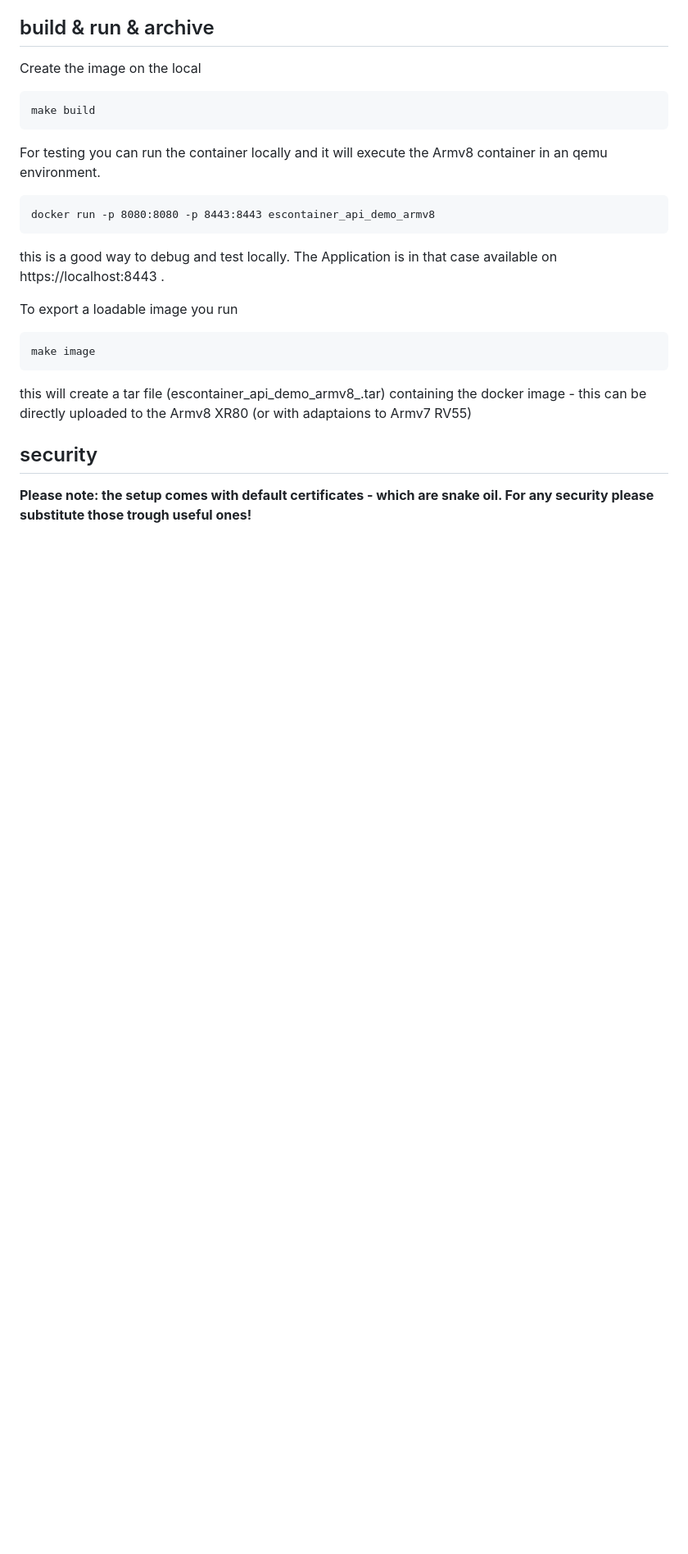
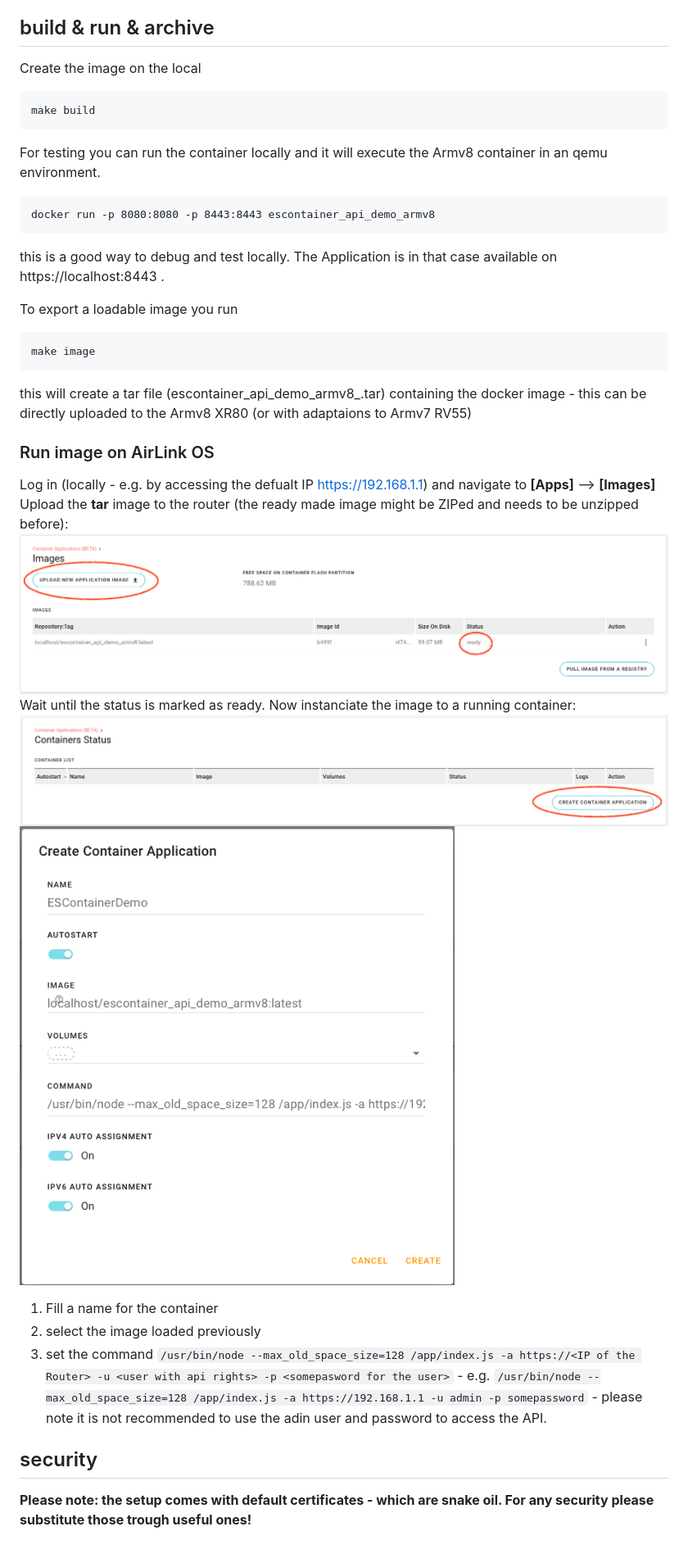
Before and after one commit to tseiman/ESContainerApiDemo, a Markdown page: README.md, the part around the change. Shown: that part at 82% size. Rendered like a GitHub page; pictures changed too: doc/container_creation2_screenshot.png (added), doc/container_creation_screenshot.png (added), doc/image_loading_screenshot.png (added); blank space fills up the shorter version.

Commit message:
updated documentation

````diff
--- a/README.md
+++ b/README.md
@@ -53,6 +53,21 @@ make image
 ```
 this will create a tar file (escontainer_api_demo_armv8_<date>.tar) containing the docker image - this can be directly uploaded to the Armv8 XR80 (or with adaptaions to Armv7 RV55)
 
+### Run image on AirLink OS
+Log in (locally - e.g. by accessing the defualt IP https://192.168.1.1) and navigate to **[Apps]** --> **[Images]**
+Upload the **tar** image to the router (the ready made image might be ZIPed and needs to be unzipped before):
+![Loading the image](/doc/image_loading_screenshot.png)
+Wait until the status is marked as ready.
+Now instanciate the image to a running container:
+![Loading the image](/doc/container_creation_screenshot.png)
+![Loading the image](/doc/container_creation2_screenshot.png)
+1. Fill a name for the container
+2. select the image loaded previously
+3. set the command ```/usr/bin/node --max_old_space_size=128 /app/index.js -a https://<IP of the Router> -u <user with api rights> -p <somepasword for the user>``` - e.g. ```/usr/bin/node --max_old_space_size=128 /app/index.js -a https://192.168.1.1 -u admin -p somepassword``` - please note it is not recommended to use the adin user and password to access the API.
+
+
+
+
 
 ## security
 __Please note: the setup comes with default certificates - which are snake oil. For any security please substitute those trough useful ones!__
````
